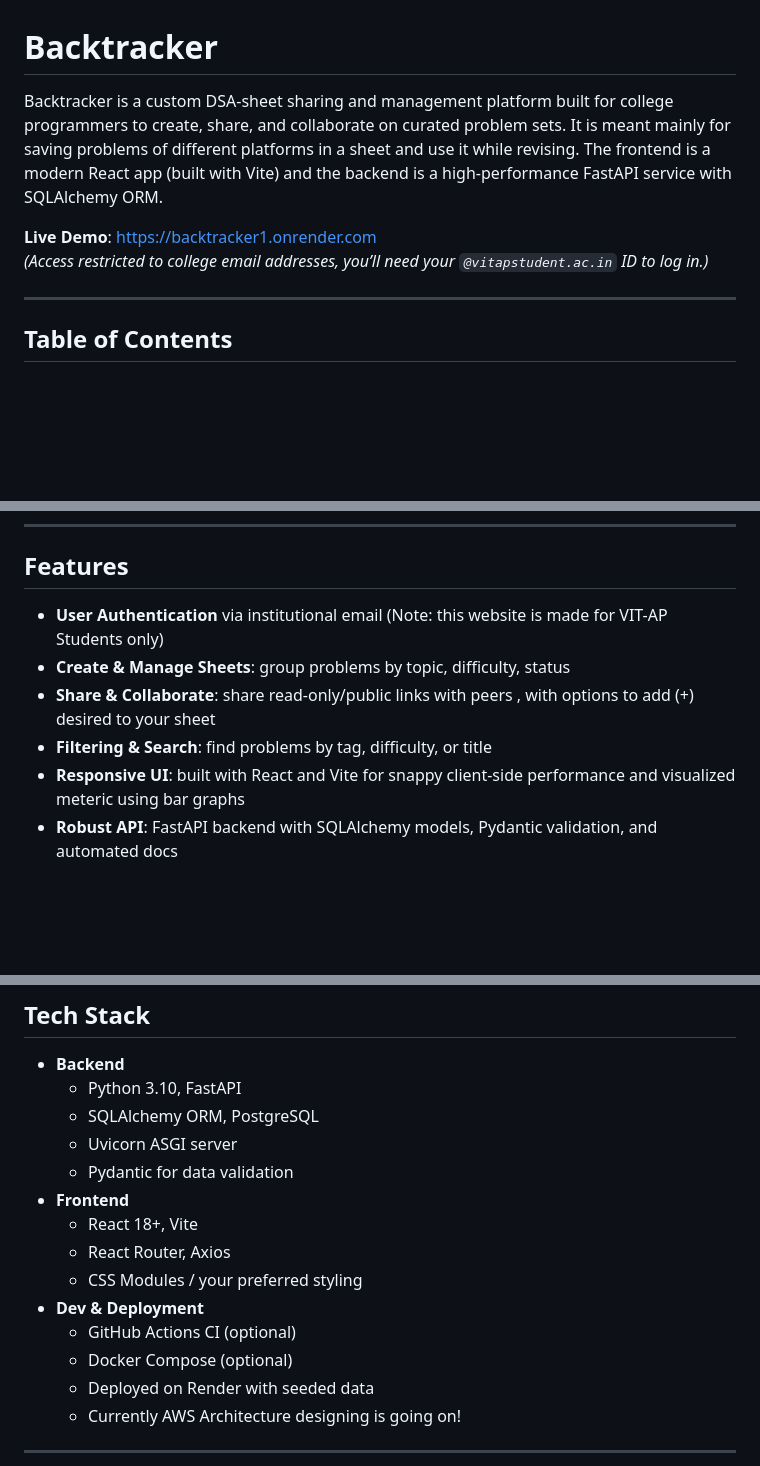
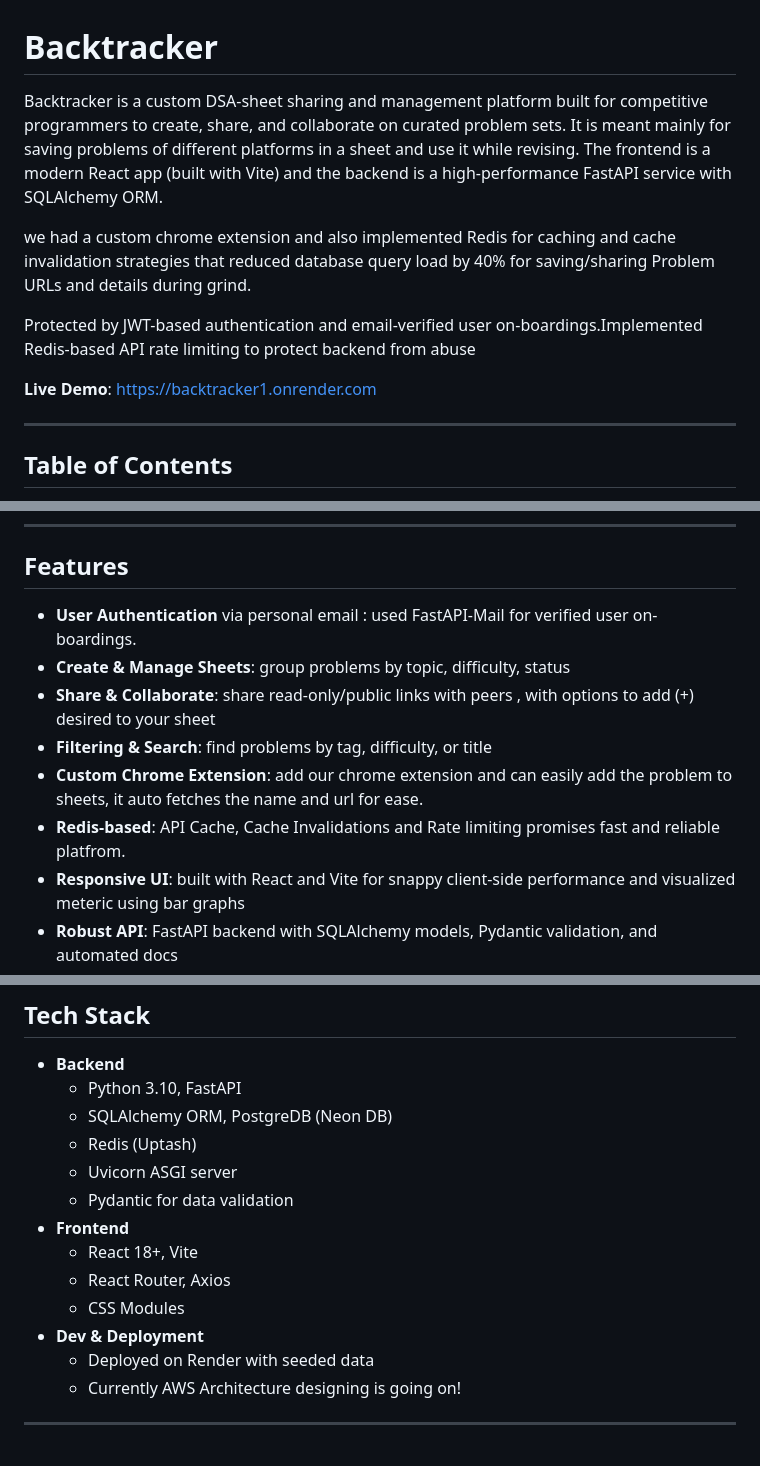
Before and after one commit to kowshikdontu/Backtracker, a Markdown page: README.md, 3 parts joined by grey strips. Drawn GitHub-style; blank space fills up the shorter version.

```diff
--- a/README.md
+++ b/README.md
@@ -1,9 +1,14 @@
 # Backtracker
 
-Backtracker is a custom DSA‑sheet sharing and management platform built for college programmers to create, share, and collaborate on curated problem sets. It is meant mainly for saving problems of different platforms in a sheet and use it while revising. The frontend is a modern React app (built with Vite) and the backend is a high‑performance FastAPI service with SQLAlchemy ORM.
+Backtracker is a custom DSA‑sheet sharing and management platform built for competitive programmers to create, share, and collaborate on curated problem sets. It is meant mainly for saving problems of different platforms in a sheet and use it while revising. The frontend is a modern React app (built with Vite) and the backend is a high‑performance FastAPI service with SQLAlchemy ORM.
+
+we had a custom chrome extension and also implemented Redis for caching and cache invalidation strategies that reduced database query load by 40%
+for saving/sharing Problem URLs and details during grind.
+
+Protected by JWT-based authentication and email-verified user on-boardings.Implemented Redis-based API rate
+limiting to protect backend from abuse
 
 **Live Demo**: https://backtracker1.onrender.com
-*(Access restricted to college email addresses, you’ll need your `@vitapstudent.ac.in` ID to log in.)*
 
 ---
 
@@ -28,10 +33,12 @@ Backtracker is a custom DSA‑sheet sharing and management platform built for co
 
 ## Features
 
-- **User Authentication** via institutional email (Note: this website is made for VIT-AP Students only)
+- **User Authentication** via personal email : used FastAPI-Mail for verified user on-boardings.
 - **Create & Manage Sheets**: group problems by topic, difficulty, status
 - **Share & Collaborate**: share read‑only/public links with peers , with options to add (+) desired to your sheet
 - **Filtering & Search**: find problems by tag, difficulty, or title
+- **Custom Chrome Extension**: add our chrome extension and can easily add the problem to sheets, it auto fetches the name and url for ease.
+- **Redis-based**: API Cache, Cache Invalidations and Rate limiting promises fast and reliable platfrom.
 - **Responsive UI**: built with React and Vite for snappy client‑side performance and visualized meteric using bar graphs
 - **Robust API**: FastAPI backend with SQLAlchemy models, Pydantic validation, and automated docs
 
@@ -62,16 +51,15 @@ Backtracker is a custom DSA‑sheet sharing and management platform built for co
 
 - **Backend**
   - Python 3.10, FastAPI
-  - SQLAlchemy ORM, PostgreSQL
+  - SQLAlchemy ORM, PostgreDB (Neon DB)
+  - Redis (Uptash)
   - Uvicorn ASGI server
   - Pydantic for data validation
 - **Frontend**
   - React 18+, Vite
   - React Router, Axios
-  - CSS Modules / your preferred styling
+  - CSS Modules
 - **Dev & Deployment**
-  - GitHub Actions CI (optional)
-  - Docker Compose (optional)
   - Deployed on Render with seeded data
   - Currently AWS Architecture designing is going on!
 
```
Also changed, not shown: other parts of README.md (+59 -37 lines).
